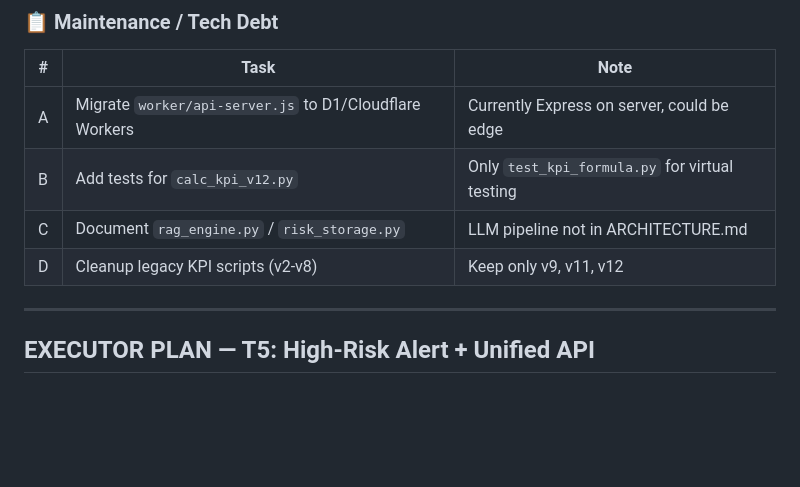
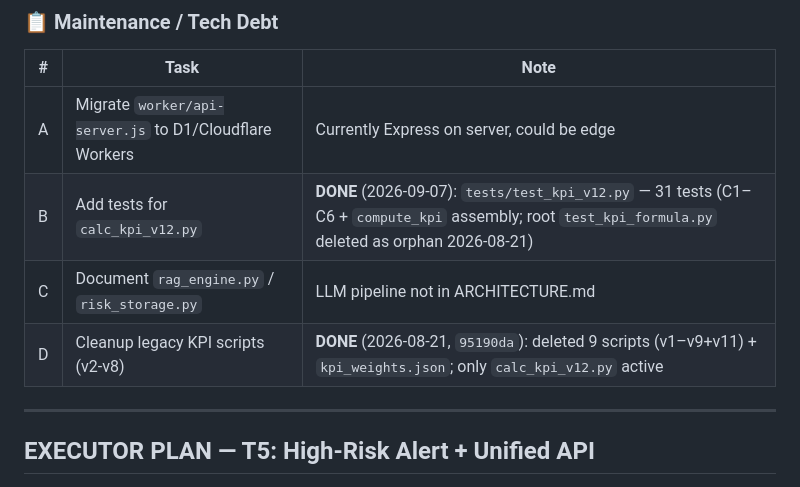
Before and after one commit to Dinollee/radacleaner, a Markdown page: RESEARCH.md, the part around the change. Rendered like a GitHub page; blank space fills up the shorter version.

Commit message:
docs: maintenance B/D — tests DONE (31), legacy KPI cleanup verified; drop stale test_kpi_formula path

```diff
--- a/RESEARCH.md
+++ b/RESEARCH.md
@@ -1933,9 +1933,9 @@ Night batch працює стабільно:
 | # | Task | Note |
 |---|------|------|
 | A | Migrate `worker/api-server.js` to D1/Cloudflare Workers | Currently Express on server, could be edge |
-| B | Add tests for `calc_kpi_v12.py` | Only `test_kpi_formula.py` for virtual testing |
+| B | Add tests for `calc_kpi_v12.py` | **DONE** (2026-09-07): `tests/test_kpi_v12.py` — 31 tests (C1–C6 + `compute_kpi` assembly; root `test_kpi_formula.py` deleted as orphan 2026-08-21) |
 | C | Document `rag_engine.py` / `risk_storage.py` | LLM pipeline not in ARCHITECTURE.md |
-| D | Cleanup legacy KPI scripts (v2-v8) | Keep only v9, v11, v12 |
+| D | Cleanup legacy KPI scripts (v2-v8) | **DONE** (2026-08-21, `95190da`): deleted 9 scripts (v1–v9+v11) + `kpi_weights.json`; only `calc_kpi_v12.py` active |
 
 ---
 
```
Also changed, not shown: ARCHITECTURE.md (+2 -2 lines).
